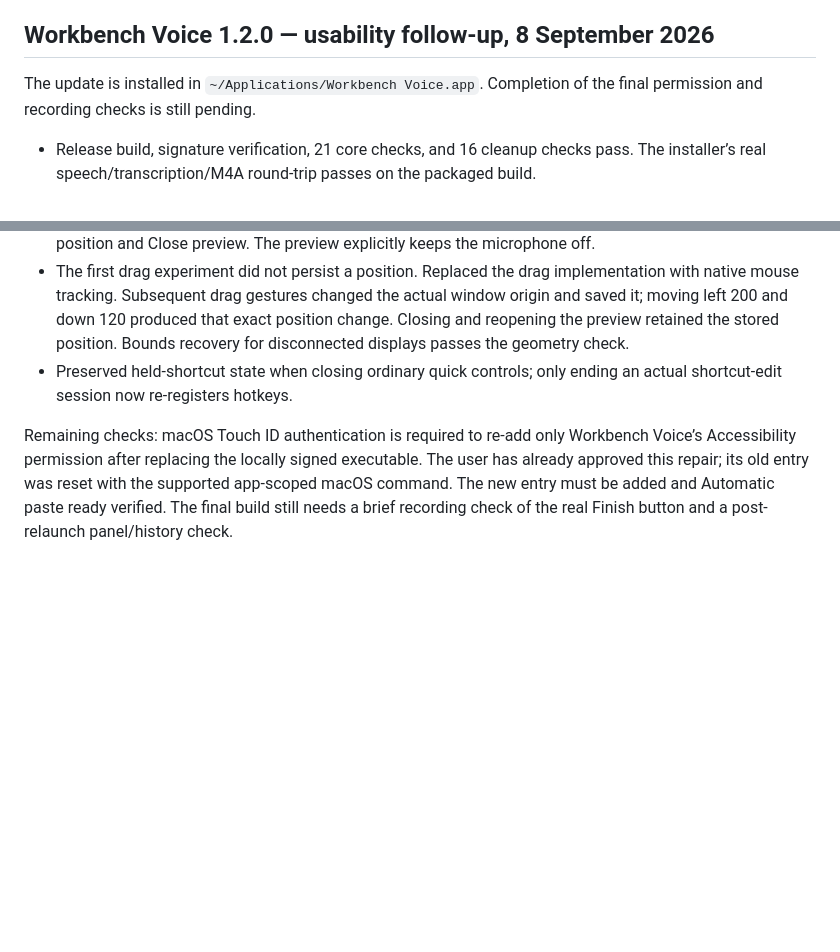
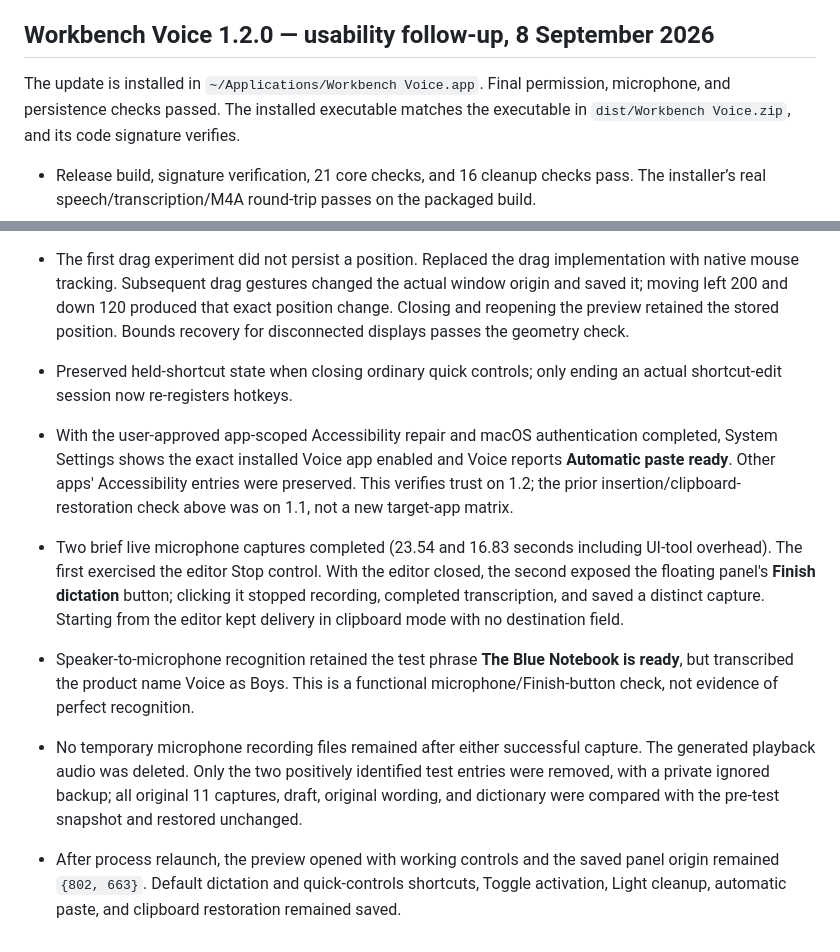
Before and after one commit to EthDawg/local-voice, a Markdown page: docs/validation.md, 2 parts joined by grey strips. Drawn GitHub-style; blank space fills up the shorter version.

Commit message:
Record installed Voice usability validation

```diff
--- a/docs/validation.md
+++ b/docs/validation.md
@@ -64,7 +64,7 @@ Clipboard restoration was independently checked through TextEdit: copying `WORKB
 
 ## Workbench Voice 1.2.0 — usability follow-up, 8 September 2026
 
-The update is installed in `~/Applications/Workbench Voice.app`. Completion of the final permission and recording checks is still pending.
+The update is installed in `~/Applications/Workbench Voice.app`. Final permission, microphone, and persistence checks passed. The installed executable matches the executable in `dist/Workbench Voice.zip`, and its code signature verifies.
 
 - Release build, signature verification, 21 core checks, and 16 cleanup checks pass. The installer’s real speech/transcription/M4A round-trip passes on the packaged build.
 - Native input checks pass. In the installed UI, both shortcut recorders accepted a new combination and restored the original defaults. An unmodified key and a duplicate Voice shortcut were rejected without changing the working binding. Both recorders are visible in quick Settings and the main Shortcuts page.
@@ -75,4 +75,8 @@ The update is installed in `~/Applications/Workbench Voice.app`. Completion of t
 - The first drag experiment did not persist a position. Replaced the drag implementation with native mouse tracking. Subsequent drag gestures changed the actual window origin and saved it; moving left 200 and down 120 produced that exact position change. Closing and reopening the preview retained the stored position. Bounds recovery for disconnected displays passes the geometry check.
 - Preserved held-shortcut state when closing ordinary quick controls; only ending an actual shortcut-edit session now re-registers hotkeys.
 
-Remaining checks: macOS Touch ID authentication is required to re-add only Workbench Voice’s Accessibility permission after replacing the locally signed executable. The user has already approved this repair; its old entry was reset with the supported app-scoped macOS command. The new entry must be added and Automatic paste ready verified. The final build still needs a brief recording check of the real Finish button and a post-relaunch panel/history check.
+- With the user-approved app-scoped Accessibility repair and macOS authentication completed, System Settings shows the exact installed Voice app enabled and Voice reports **Automatic paste ready**. Other apps' Accessibility entries were preserved. This verifies trust on 1.2; the prior insertion/clipboard-restoration check above was on 1.1, not a new target-app matrix.
+- Two brief live microphone captures completed (23.54 and 16.83 seconds including UI-tool overhead). The first exercised the editor Stop control. With the editor closed, the second exposed the floating panel's **Finish dictation** button; clicking it stopped recording, completed transcription, and saved a distinct capture. Starting from the editor kept delivery in clipboard mode with no destination field.
+- Speaker-to-microphone recognition retained the test phrase **The Blue Notebook is ready**, but transcribed the product name Voice as Boys. This is a functional microphone/Finish-button check, not evidence of perfect recognition.
+- No temporary microphone recording files remained after either successful capture. The generated playback audio was deleted. Only the two positively identified test entries were removed, with a private ignored backup; all original 11 captures, draft, original wording, and dictionary were compared with the pre-test snapshot and restored unchanged.
+- After process relaunch, the preview opened with working controls and the saved panel origin remained `{802, 663}`. Default dictation and quick-controls shortcuts, Toggle activation, Light cleanup, automatic paste, and clipboard restoration remained saved.
```
